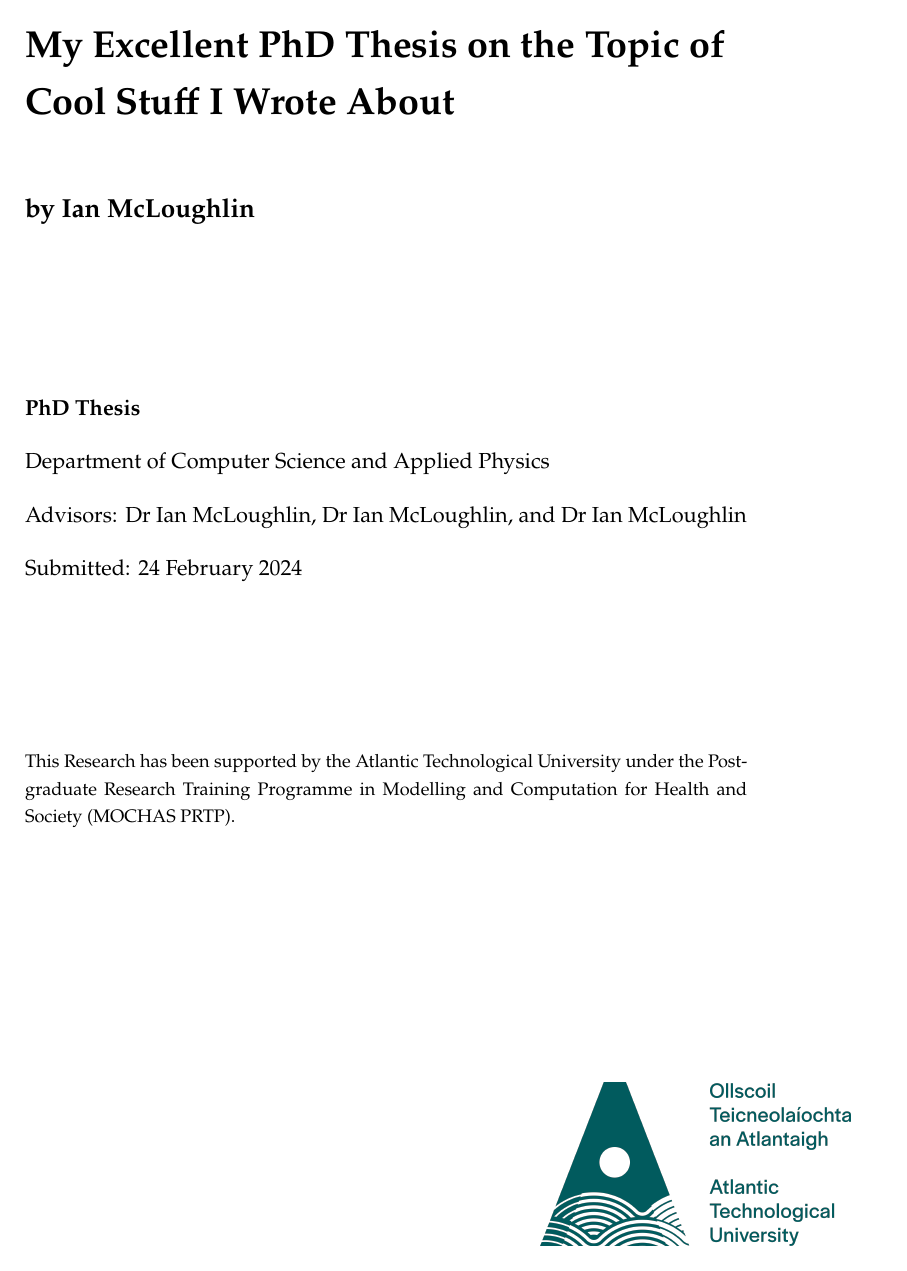
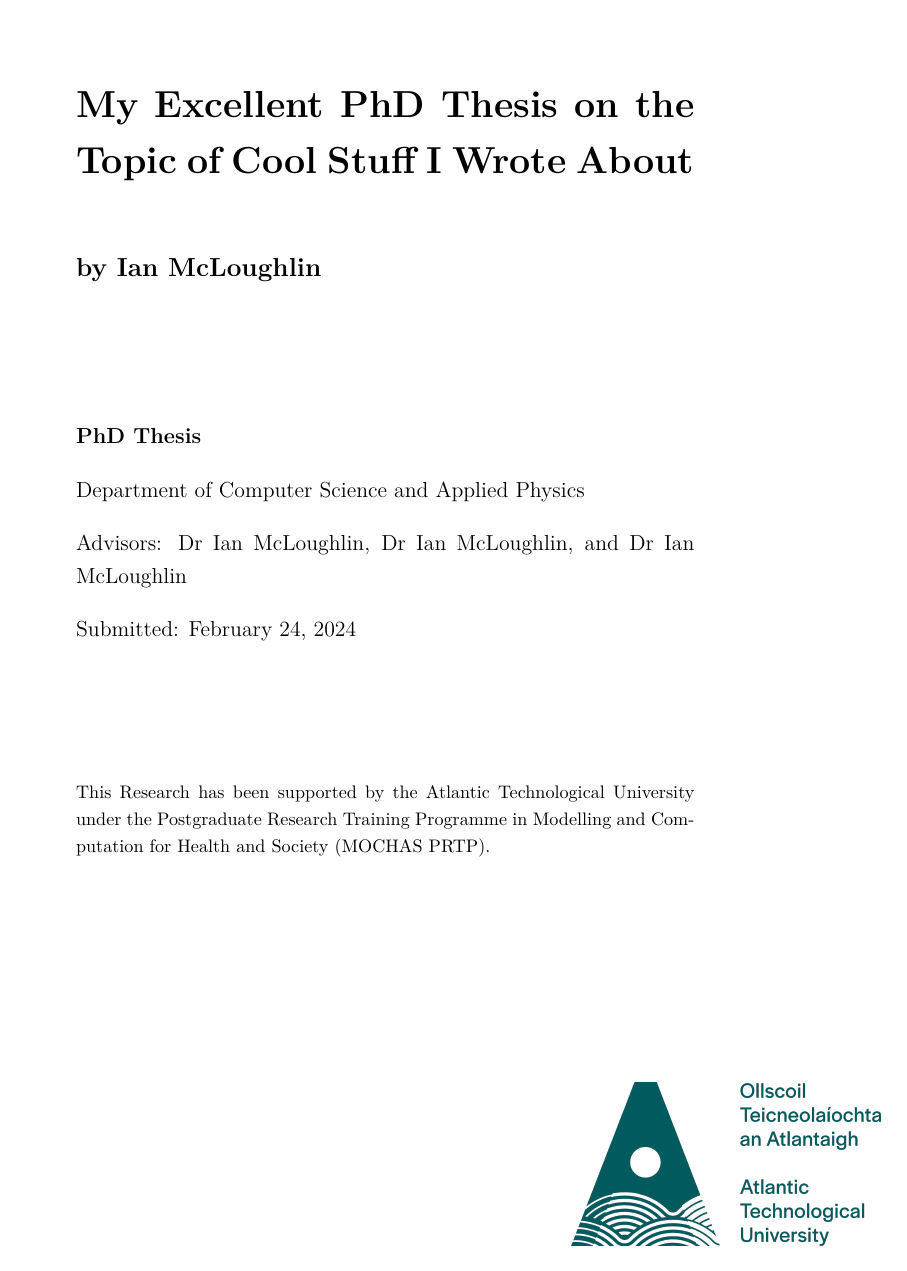
Before and after one commit to ianmcloughlin/thesis-template, a LaTeX thesis (thesis.tex, which reads atu_thesis.cls, content/titlepage.tex): page 1 of 22 before the commit and page 1 of 21 after it. The pictures show the PDF file thesis.pdf that the author committed with the source.

Commit message:
Cleaned up

```diff
--- a/atu_thesis.cls
+++ b/atu_thesis.cls
@@ -2,69 +2,50 @@
 \ProvidesClass{atu_thesis}[2024/02/23 Atlantic Technological University Thesis Template.]
 
 % Based on Memoir class.
-\LoadClass{memoir}
+\LoadClass[oneside]{memoir}
 
-% Change date style.
-\usepackage[UKenglish]{isodate}
-\cleanlookdateon
-% Page geometry.
-\usepackage[a4paper,top=32mm,bottom=42mm,left=32mm,right=32mm,bindingoffset=6mm]{geometry}
-% Palatino.
-\usepackage{newpxtext}
-% Helvetica.
-\usepackage{helvet}
-% Bera Mono.
-\usepackage{beramono}
+\usepackage{lmodern} % monospace font
+\usepackage[T1]{fontenc}
+\renewcommand{\ttdefault}{lmtt} % MONO Latin Modern Font % T1 encoding of cmtt font style
+\renewcommand{\rmdefault}{lmr} % SERIF Latin Modern Font % T1 encoding of cmr font style
+\renewcommand{\sfdefault}{lmss} % SANS Latin Modern Font % T1 encoding of cmss font style
+
+
 % More math layouts, equation arrays, etc.
 \usepackage{amsmath}
+% More math symbols.
+\usepackage{amssymb}
+% More math fonts, like mathbb.
+\usepackage{amsfonts}
+% More theorem environments.
+\usepackage{amsthm}
+
 % Enables the use of colour.
 \usepackage{xcolor}
 % Syntax high-lighting for code. Requires Python's pygments.
 \usepackage[chapter]{minted}
 % Diagrams.
 \usepackage{tikz}
-% Allows for columns spanning multiple rows in tables.
-\usepackage{multirow}
 % Better looking tables, including nicer borders.
 \usepackage{booktabs}
-% More math symbols.
-\usepackage{amssymb}
-% More math fonts, like mathbb.
-\usepackage{amsfonts}
-% More theorem environments.
-\usepackage{amsthm}
-% More column formats for tables.
-\usepackage{array}
 % Adjust the sizes of box environments.
 \usepackage{adjustbox}
 % Better looking single quotes in verbatim and minted environments.
 \usepackage{upquote}
-% Better blank space decisions.
-\usepackage{xspace}
 % Better looking tikz trees.
 \usepackage{forest}
 % For plotting.
 \usepackage{pgfplots}
-% For more font sizes.
-\usepackage{anyfontsize}
-% Enables the use of umlauts and other accents.
-\usepackage[utf8]{inputenc}
-% Settings for captions, such as sideways captions.
-\usepackage{caption}
-% Symbols for units, like degrees and ohms.
-\usepackage{gensymb}
-% Calculates the number of pages.
-\usepackage{lastpage}
-% Better table columns.
-\usepackage{array}
+% Images.
+\usepackage{graphicx}
+% Hyperlinks.
+\usepackage{hyperref}
+
 % Bibliography.
 \usepackage[style=ieee, backend=biber]{biblatex}
-% Images.
-\usepackage{graphicx}
+
 % Filler text.
 \usepackage{lipsum}
-% Hyperlinks.
-\usepackage{hyperref}
 
 
 % Various tikz libraries.
--- a/content/titlepage.tex
+++ b/content/titlepage.tex
@@ -1,6 +1,6 @@
 
 %% Change these:
-\newcommand{\thesistitle}{My Excellent PhD Thesis on the Topic of\\Cool Stuff I Wrote About}
+\newcommand{\thesistitle}{My Excellent PhD Thesis on the Topic of Cool Stuff I Wrote About}
 \newcommand{\thesisauthor}{by Ian McLoughlin}
 \newcommand{\thesisadvisor}{Advisors: Dr Ian McLoughlin, Dr Ian McLoughlin, and Dr Ian McLoughlin}
 \newcommand{\thesistype}{PhD Thesis}
@@ -15,7 +15,7 @@
   {\noindent\Huge\textbf{\thesistitle}\par}
   \vspace{12mm}
   {\noindent\LARGE\textbf{\thesisauthor}\par}
-  \vspace{32mm}
+  \vspace{26mm}
   {\noindent\Large\textbf{\thesistype}\par}
   \vspace{4mm}
   {\noindent\Large\thesisdepartment\par}
@@ -23,7 +23,7 @@
   {\noindent\Large\thesisadvisor\par}
   \vspace{4mm}
   {\noindent\Large\thesisdate\par}
-  \vspace{32mm}
+  \vspace{26mm}
   {\noindent\thesisfunding\par}
 
 
```
Also changed, not shown: content/chapter2.tex (+8 -0 lines), thesis.tex (+1 -1 lines), georgia.ttf (added), thesis.pdf, atu_thesis.cls (10 more changed lines).
